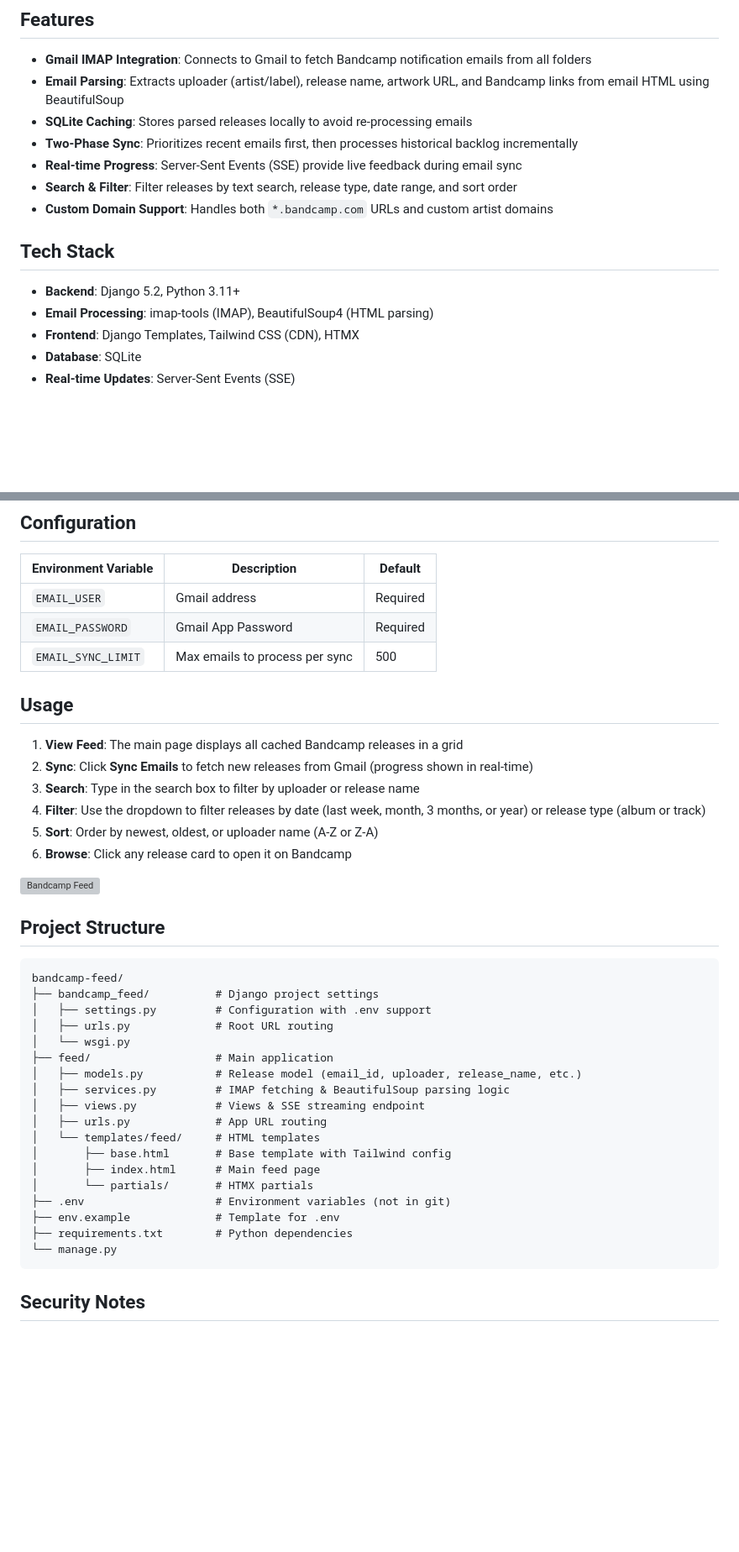
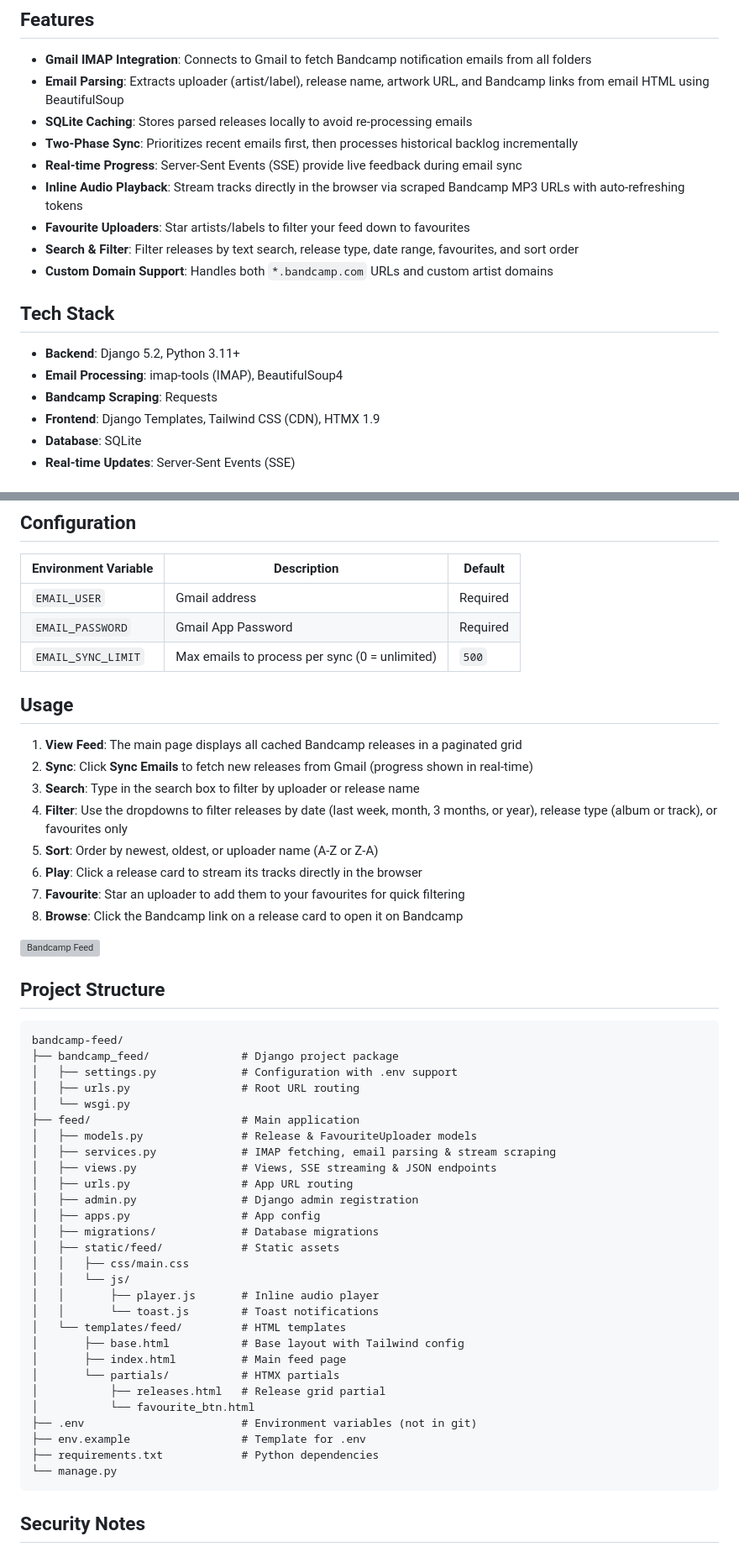
Before and after one commit to jaskaran27/bandcamp-feed, a Markdown page: README.md, 2 parts joined by grey strips. Shown at 84% size. Drawn GitHub-style; blank space fills up the shorter version; grey boxes are pictures that could not be loaded.

Commit message:
Update README.md with new features and usage instructions
- Added details about inline audio playback and favourite uploaders.
- Updated search and filter options to include favourites.
- Updated project structure descriptions in the file tree section.

````diff
--- a/README.md
+++ b/README.md
@@ -14,14 +14,17 @@ A local Django web application that connects to your Gmail via IMAP, filters for
 - **SQLite Caching**: Stores parsed releases locally to avoid re-processing emails
 - **Two-Phase Sync**: Prioritizes recent emails first, then processes historical backlog incrementally
 - **Real-time Progress**: Server-Sent Events (SSE) provide live feedback during email sync
-- **Search & Filter**: Filter releases by text search, release type, date range, and sort order
+- **Inline Audio Playback**: Stream tracks directly in the browser via scraped Bandcamp MP3 URLs with auto-refreshing tokens
+- **Favourite Uploaders**: Star artists/labels to filter your feed down to favourites
+- **Search & Filter**: Filter releases by text search, release type, date range, favourites, and sort order
 - **Custom Domain Support**: Handles both `*.bandcamp.com` URLs and custom artist domains
 
 ## Tech Stack
 
 - **Backend**: Django 5.2, Python 3.11+
-- **Email Processing**: imap-tools (IMAP), BeautifulSoup4 (HTML parsing)
-- **Frontend**: Django Templates, Tailwind CSS (CDN), HTMX
+- **Email Processing**: imap-tools (IMAP), BeautifulSoup4
+- **Bandcamp Scraping**: Requests
+- **Frontend**: Django Templates, Tailwind CSS (CDN), HTMX 1.9
 - **Database**: SQLite
 - **Real-time Updates**: Server-Sent Events (SSE)
 
@@ -102,16 +105,18 @@ EMAIL_PASSWORD=abcd efgh ijkl mnop
 |---------------------|-------------|---------|
 | `EMAIL_USER` | Gmail address | Required |
 | `EMAIL_PASSWORD` | Gmail App Password | Required |
-| `EMAIL_SYNC_LIMIT` | Max emails to process per sync | 500 |
+| `EMAIL_SYNC_LIMIT` | Max emails to process per sync (0 = unlimited) | `500` |
 
 ## Usage
 
-1. **View Feed**: The main page displays all cached Bandcamp releases in a grid
+1. **View Feed**: The main page displays all cached Bandcamp releases in a paginated grid
 2. **Sync**: Click **Sync Emails** to fetch new releases from Gmail (progress shown in real-time)
 3. **Search**: Type in the search box to filter by uploader or release name
-4. **Filter**: Use the dropdown to filter releases by date (last week, month, 3 months, or year) or release type (album or track)
+4. **Filter**: Use the dropdowns to filter releases by date (last week, month, 3 months, or year), release type (album or track), or favourites only
 5. **Sort**: Order by newest, oldest, or uploader name (A-Z or Z-A)
-6. **Browse**: Click any release card to open it on Bandcamp
+6. **Play**: Click a release card to stream its tracks directly in the browser
+7. **Favourite**: Star an uploader to add them to your favourites for quick filtering
+8. **Browse**: Click the Bandcamp link on a release card to open it on Bandcamp
 
 <img width="1710" height="874" alt="Bandcamp Feed" src="https://github.com/user-attachments/assets/e159c907-9c6f-4152-903f-733fe2c9a268" />
 
@@ -119,22 +124,32 @@ EMAIL_PASSWORD=abcd efgh ijkl mnop
 
 ```
 bandcamp-feed/
-├── bandcamp_feed/          # Django project settings
-│   ├── settings.py         # Configuration with .env support
-│   ├── urls.py             # Root URL routing
+├── bandcamp_feed/              # Django project package
+│   ├── settings.py             # Configuration with .env support
+│   ├── urls.py                 # Root URL routing
 │   └── wsgi.py
-├── feed/                   # Main application
-│   ├── models.py           # Release model (email_id, uploader, release_name, etc.)
-│   ├── services.py         # IMAP fetching & BeautifulSoup parsing logic
-│   ├── views.py            # Views & SSE streaming endpoint
-│   ├── urls.py             # App URL routing
-│   └── templates/feed/     # HTML templates
-│       ├── base.html       # Base template with Tailwind config
-│       ├── index.html      # Main feed page
-│       └── partials/       # HTMX partials
-├── .env                    # Environment variables (not in git)
-├── env.example             # Template for .env
-├── requirements.txt        # Python dependencies
+├── feed/                       # Main application
+│   ├── models.py               # Release & FavouriteUploader models
+│   ├── services.py             # IMAP fetching, email parsing & stream scraping
+│   ├── views.py                # Views, SSE streaming & JSON endpoints
+│   ├── urls.py                 # App URL routing
+│   ├── admin.py                # Django admin registration
+│   ├── apps.py                 # App config
+│   ├── migrations/             # Database migrations
+│   ├── static/feed/            # Static assets
+│   │   ├── css/main.css
+│   │   └── js/
+│   │       ├── player.js       # Inline audio player
+│   │       └── toast.js        # Toast notifications
+│   └── templates/feed/         # HTML templates
+│       ├── base.html           # Base layout with Tailwind config
+│       ├── index.html          # Main feed page
+│       └── partials/           # HTMX partials
+│           ├── releases.html   # Release grid partial
+│           └── favourite_btn.html
+├── .env                        # Environment variables (not in git)
+├── env.example                 # Template for .env
+├── requirements.txt            # Python dependencies
 └── manage.py
 ```
 
````
